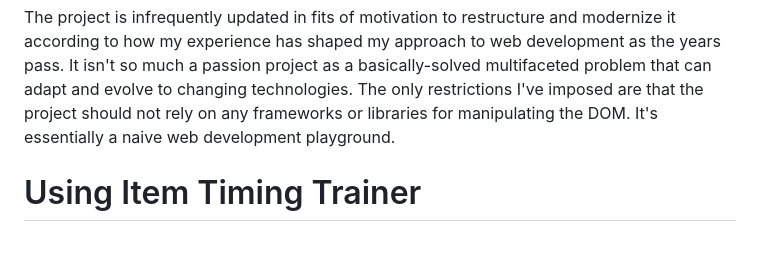
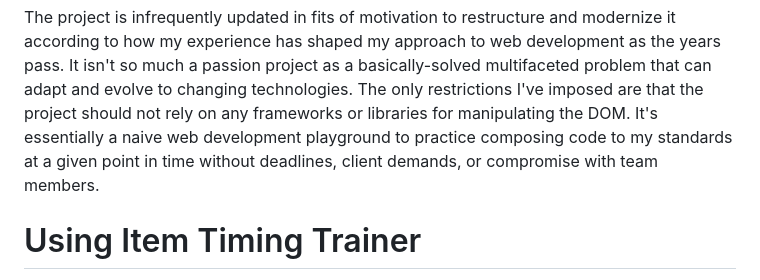
Before and after one commit to bglendenning/itemtimingtrainer, a Markdown page: README.md, the part around the change. Rendered like a GitHub page; blank space fills up the shorter version.

```diff
--- a/README.md
+++ b/README.md
@@ -22,7 +22,8 @@ The project is infrequently updated in fits of motivation to restructure and mod
 has shaped my approach to web development as the years pass. It isn't so much a passion project as a basically-solved
 multifaceted problem that can adapt and evolve to changing technologies. The only restrictions I've imposed are that the
 project should not rely on any frameworks or libraries for manipulating the DOM. It's essentially a naive web
-development playground.
+development playground to practice composing code to my standards at a given point in time without deadlines, client
+demands, or compromise with team members.
 
 # Using Item Timing Trainer
 
```
